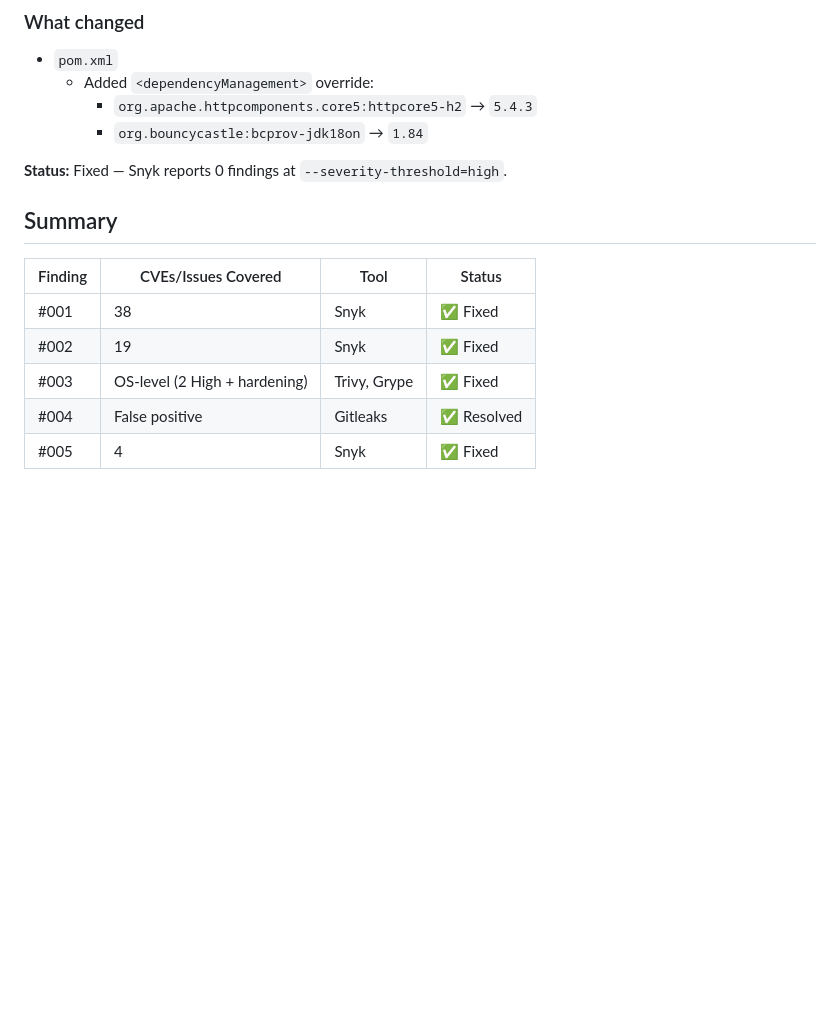
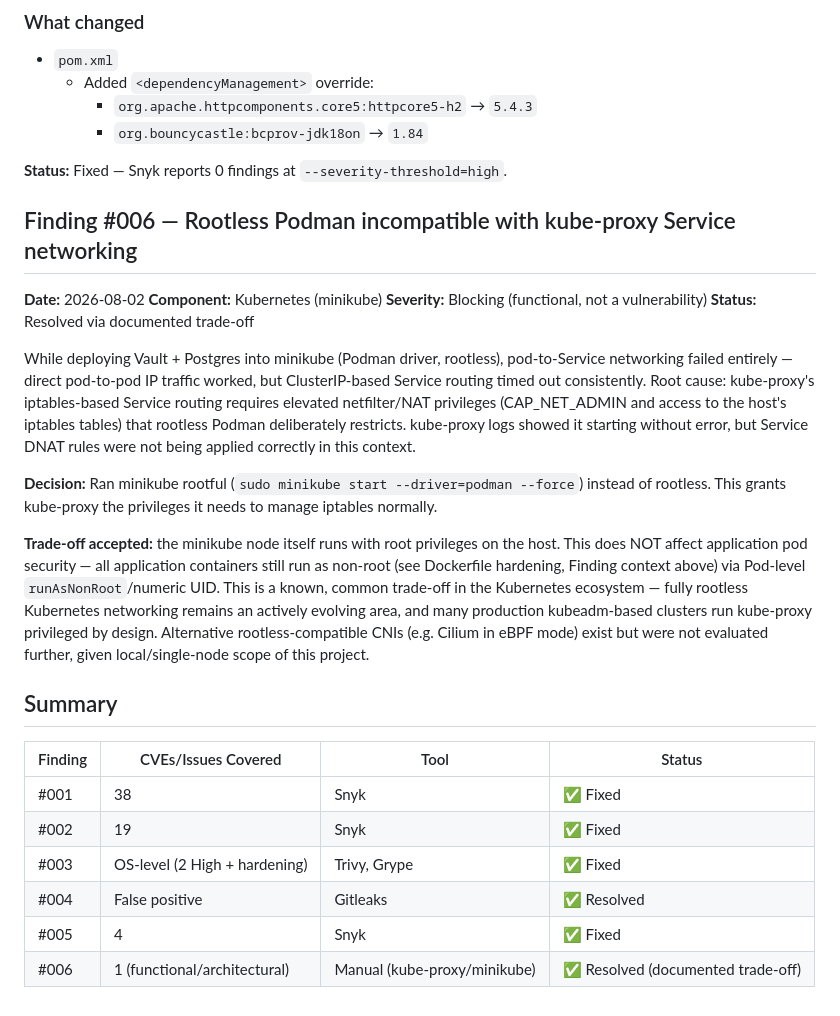
Before and after one commit to chaos-MK/ApplicationBib, a Markdown page: SECURITY-FINDINGS.md, the part around the change. Rendered like a GitHub page; blank space fills up the shorter version.

Commit message:
docs: document rootful minikube trade-off (Finding #006)

```diff
--- a/SECURITY-FINDINGS.md
+++ b/SECURITY-FINDINGS.md
@@ -247,9 +247,39 @@ versions would continue to be resolved during the Maven build.
 **Status:** Fixed — Snyk reports 0 findings at `--severity-threshold=high`.
 
 
+## Finding #006 — Rootless Podman incompatible with kube-proxy Service networking
+
+**Date:** 2026-08-02
+**Component:** Kubernetes (minikube)
+**Severity:** Blocking (functional, not a vulnerability)
+**Status:** Resolved via documented trade-off
+
+While deploying Vault + Postgres into minikube (Podman driver, rootless),
+pod-to-Service networking failed entirely — direct pod-to-pod IP traffic
+worked, but ClusterIP-based Service routing timed out consistently. Root
+cause: kube-proxy's iptables-based Service routing requires elevated
+netfilter/NAT privileges (CAP_NET_ADMIN and access to the host's iptables
+tables) that rootless Podman deliberately restricts. kube-proxy logs showed
+it starting without error, but Service DNAT rules were not being applied
+correctly in this context.
+
+**Decision:** Ran minikube rootful (`sudo minikube start --driver=podman
+--force`) instead of rootless. This grants kube-proxy the privileges it
+needs to manage iptables normally.
+
+**Trade-off accepted:** the minikube node itself runs with root privileges
+on the host. This does NOT affect application pod security — all
+application containers still run as non-root (see Dockerfile hardening,
+Finding context above) via Pod-level `runAsNonRoot`/numeric UID. This is a
+known, common trade-off in the Kubernetes ecosystem — fully rootless
+Kubernetes networking remains an actively evolving area, and many
+production kubeadm-based clusters run kube-proxy privileged by design.
+Alternative rootless-compatible CNIs (e.g. Cilium in eBPF mode) exist but
+were not evaluated further, given local/single-node scope of this project.
+
+
 
 ## Summary
-
 | Finding | CVEs/Issues Covered | Tool | Status |
 |---|---|---|---|
 | #001 | 38 | Snyk | ✅ Fixed |
@@ -257,3 +287,4 @@ versions would continue to be resolved during the Maven build.
 | #003 | OS-level (2 High + hardening) | Trivy, Grype | ✅ Fixed |
 | #004 | False positive | Gitleaks | ✅ Resolved |
 | #005 | 4 | Snyk | ✅ Fixed |
+| #006 | 1 (functional/architectural) | Manual (kube-proxy/minikube) | ✅ Resolved (documented trade-off) |
```
